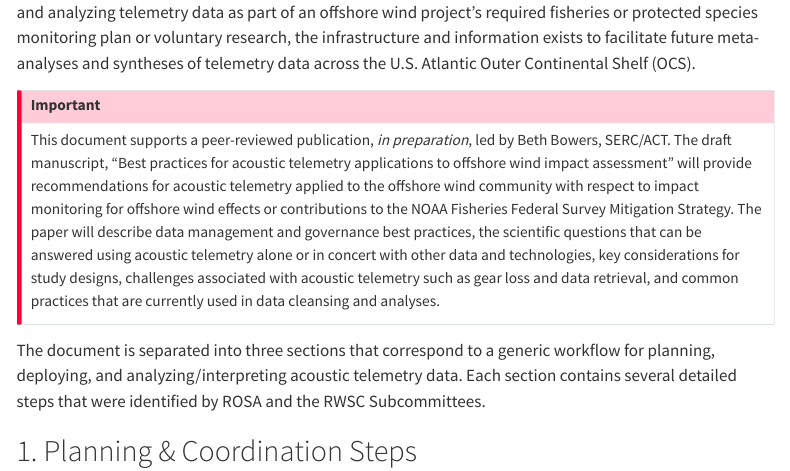
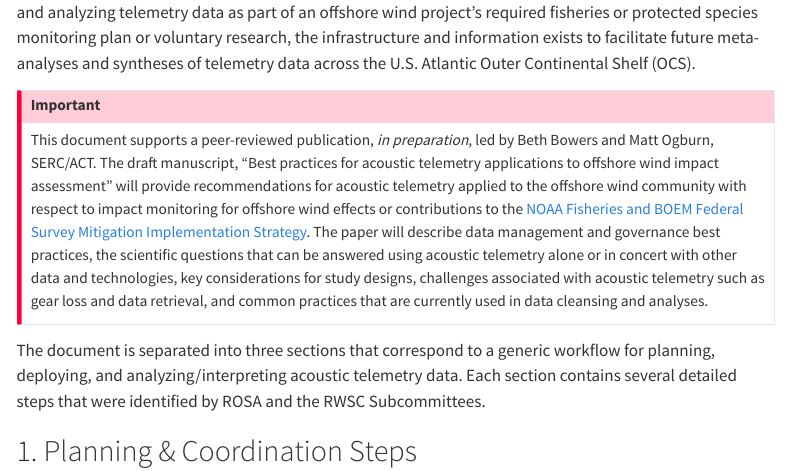
Before and after one commit to RWSCollab/at-data-mgmt, a Quarto document (index.qmd): the page in a window 1100 px wide, from 890 px down. Rendered offline with R 4.5, knitr and Pandoc in place of Quarto, with nearby package versions; menus at the side of the page are left out.

Commit message:
revisions from Matt Ogburn via email

```diff
--- a/index.qmd
+++ b/index.qmd
@@ -35,7 +35,7 @@ This document is also responsive to the needs and priorities articulated in the
 The purpose of this document is to address the data collection, management, and storage phases of an acoustic telemetry project to ensure that while numerous individual entities may be deploying, collecting, and analyzing telemetry data as part of an offshore wind project's required fisheries or protected species monitoring plan or voluntary research, the infrastructure and information exists to facilitate future meta-analyses and syntheses of telemetry data across the U.S. Atlantic Outer Continental Shelf (OCS).
 
 ::: callout-important
-This document supports a peer-reviewed publication, *in preparation*, led by Beth Bowers, SERC/ACT. The draft manuscript, "Best practices for acoustic telemetry applications to offshore wind impact assessment" will provide recommendations for acoustic telemetry applied to the offshore wind community with respect to impact monitoring for offshore wind effects or contributions to the NOAA Fisheries Federal Survey Mitigation Strategy. The paper will describe data management and governance best practices, the scientific questions that can be answered using acoustic telemetry alone or in concert with other data and technologies, key considerations for study designs, challenges associated with acoustic telemetry such as gear loss and data retrieval, and common practices that are currently used in data cleansing and analyses.
+This document supports a peer-reviewed publication, *in preparation*, led by Beth Bowers and Matt Ogburn, SERC/ACT. The draft manuscript, "Best practices for acoustic telemetry applications to offshore wind impact assessment" will provide recommendations for acoustic telemetry applied to the offshore wind community with respect to impact monitoring for offshore wind effects or contributions to the [NOAA Fisheries and BOEM Federal Survey Mitigation Implementation Strategy](https://repository.library.noaa.gov/view/noaa/47925). The paper will describe data management and governance best practices, the scientific questions that can be answered using acoustic telemetry alone or in concert with other data and technologies, key considerations for study designs, challenges associated with acoustic telemetry such as gear loss and data retrieval, and common practices that are currently used in data cleansing and analyses.
 :::
 
 The document is separated into three sections that correspond to a generic workflow for planning, deploying, and analyzing/interpreting acoustic telemetry data. Each section contains several detailed steps that were identified by ROSA and the RWSC Subcommittees.
```
Also changed, not shown: 3 other files.
